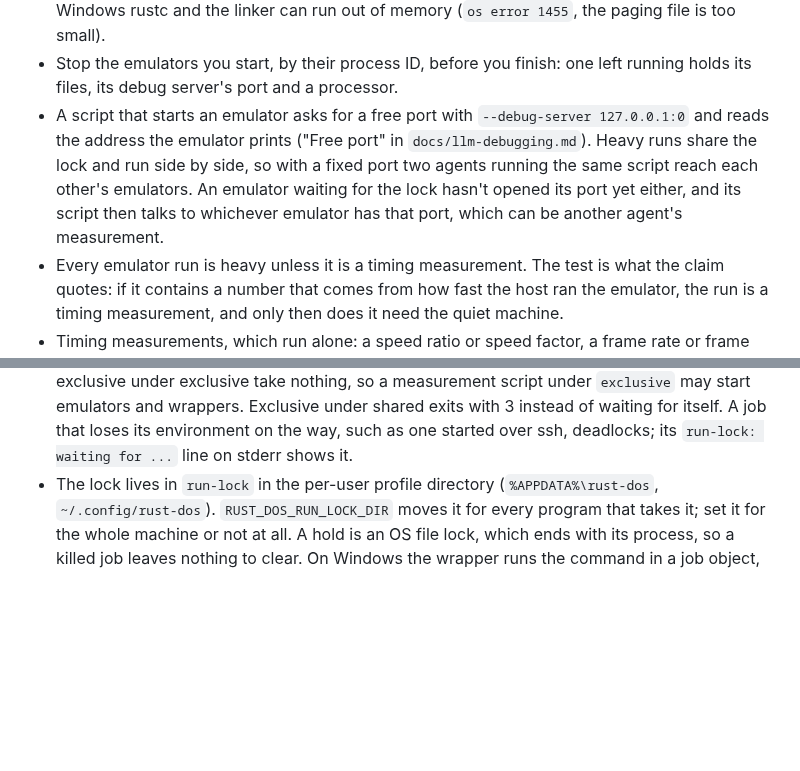
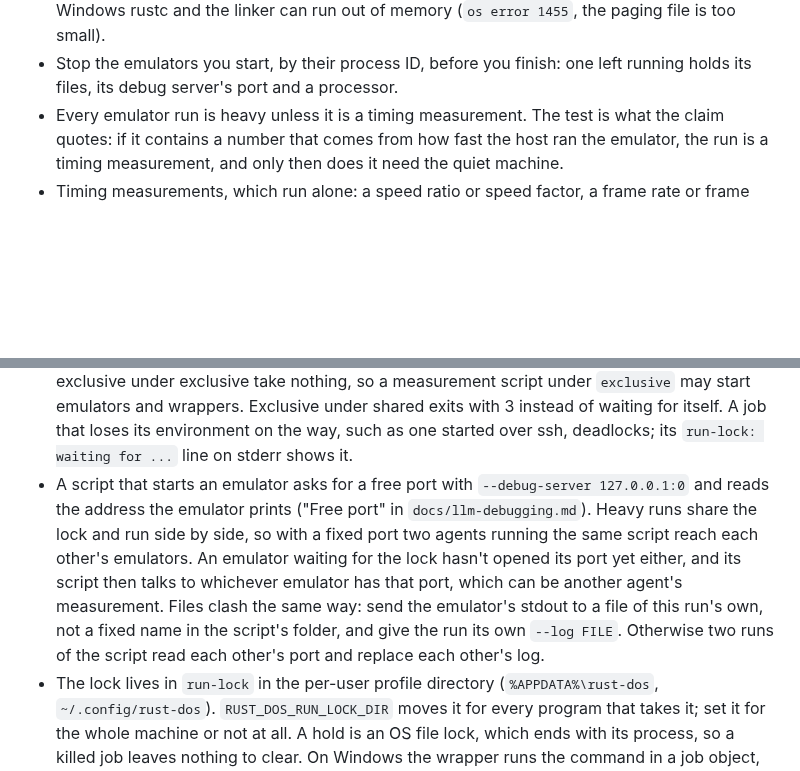
Before and after one commit to dividebysandwich/rust-dos, a Markdown page: AGENTS.md, 2 parts joined by grey strips. GitHub-like rendering; blank space fills up the shorter version.

```diff
--- a/AGENTS.md
+++ b/AGENTS.md
@@ -183,14 +183,6 @@ disk.
 - Stop the emulators you start, by their process ID, before you finish:
   one left running holds its files, its debug server's port and a
   processor.
-- A script that starts an emulator asks for a free port with
-  `--debug-server 127.0.0.1:0` and reads the address the emulator
-  prints ("Free port" in `docs/llm-debugging.md`). Heavy runs share the
-  lock and run side by side, so with a fixed port two agents running
-  the same script reach each other's emulators. An emulator waiting for
-  the lock hasn't opened its port yet either, and its script then talks
-  to whichever emulator has that port, which can be another agent's
-  measurement.
 - Every emulator run is heavy unless it is a timing measurement. The
   test is what the claim quotes: if it contains a number that comes from
   how fast the host ran the emulator, the run is a timing measurement,
@@ -245,6 +237,17 @@ disk.
   job that loses its environment on the way, such as one started over
   ssh, deadlocks; its `run-lock: waiting for ...` line on stderr shows
   it.
+- A script that starts an emulator asks for a free port with
+  `--debug-server 127.0.0.1:0` and reads the address the emulator
+  prints ("Free port" in `docs/llm-debugging.md`). Heavy runs share the
+  lock and run side by side, so with a fixed port two agents running
+  the same script reach each other's emulators. An emulator waiting for
+  the lock hasn't opened its port yet either, and its script then talks
+  to whichever emulator has that port, which can be another agent's
+  measurement. Files clash the same way: send the emulator's stdout to
+  a file of this run's own, not a fixed name in the script's folder,
+  and give the run its own `--log FILE`. Otherwise two runs of the
+  script read each other's port and replace each other's log.
 - The lock lives in `run-lock` in the per-user profile directory
   (`%APPDATA%\rust-dos`, `~/.config/rust-dos`). `RUST_DOS_RUN_LOCK_DIR`
   moves it for every program that takes it; set it for the whole
```
Also changed, not shown: docs/llm-debugging.md (+6 -5 lines).
